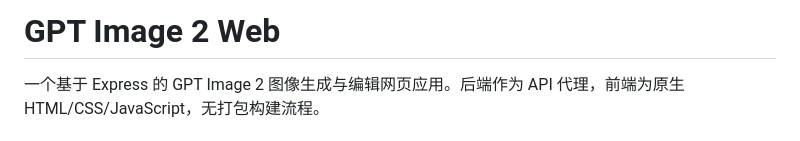
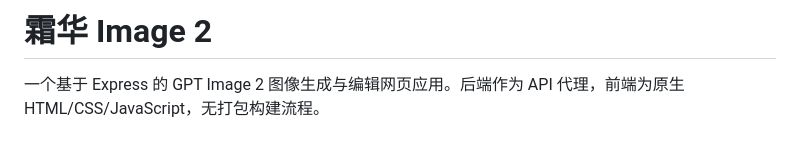
Before and after one commit to zhaibingye/FrostBloom-Image-2, a Markdown page: README.md, the part around the change. Drawn GitHub-style.

```diff
--- a/README.md
+++ b/README.md
@@ -1,4 +1,4 @@
-# GPT Image 2 Web
+# 霜华 Image 2
 
 一个基于 Express 的 GPT Image 2 图像生成与编辑网页应用。后端作为 API 代理，前端为原生 HTML/CSS/JavaScript，无打包构建流程。
 
```
